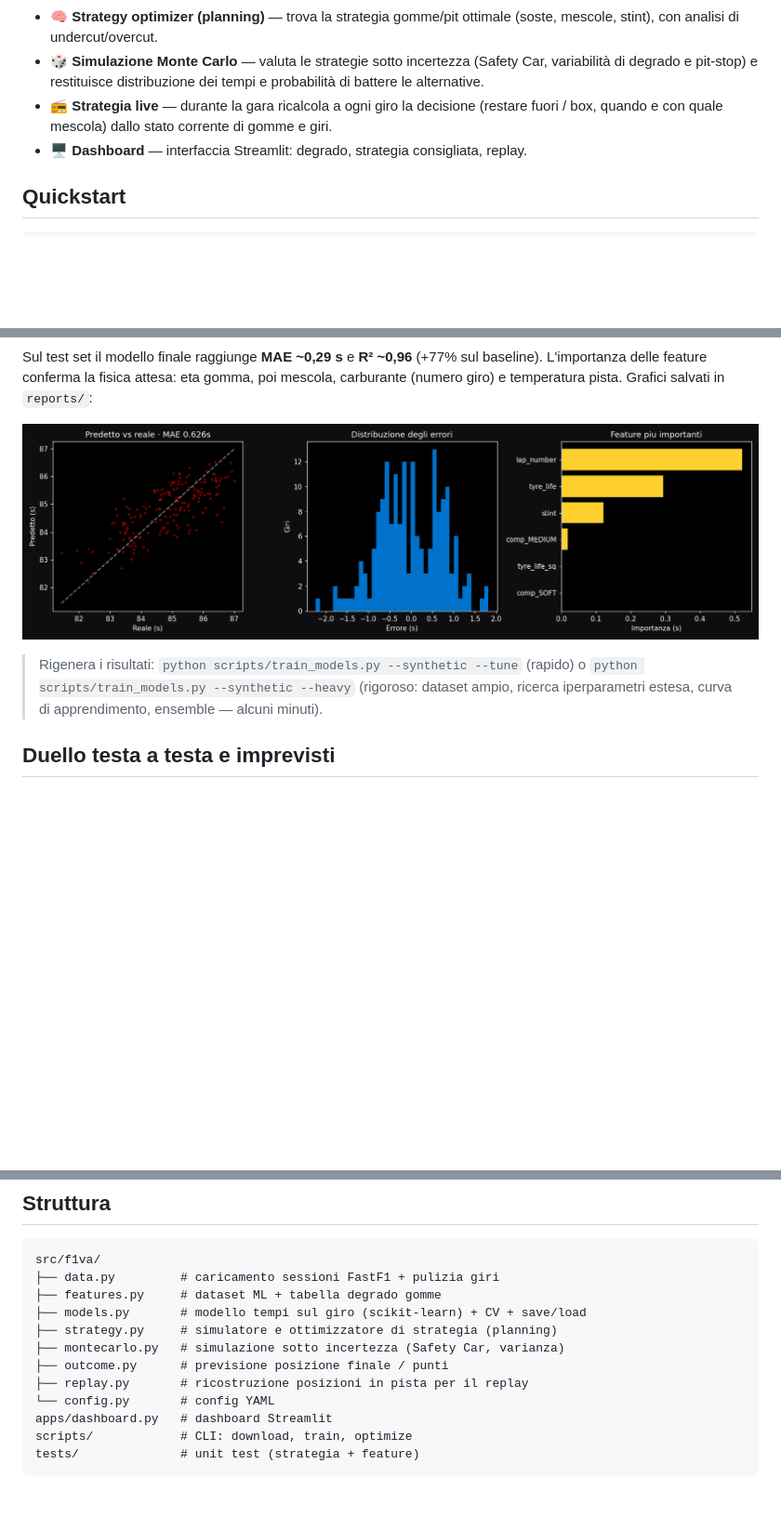
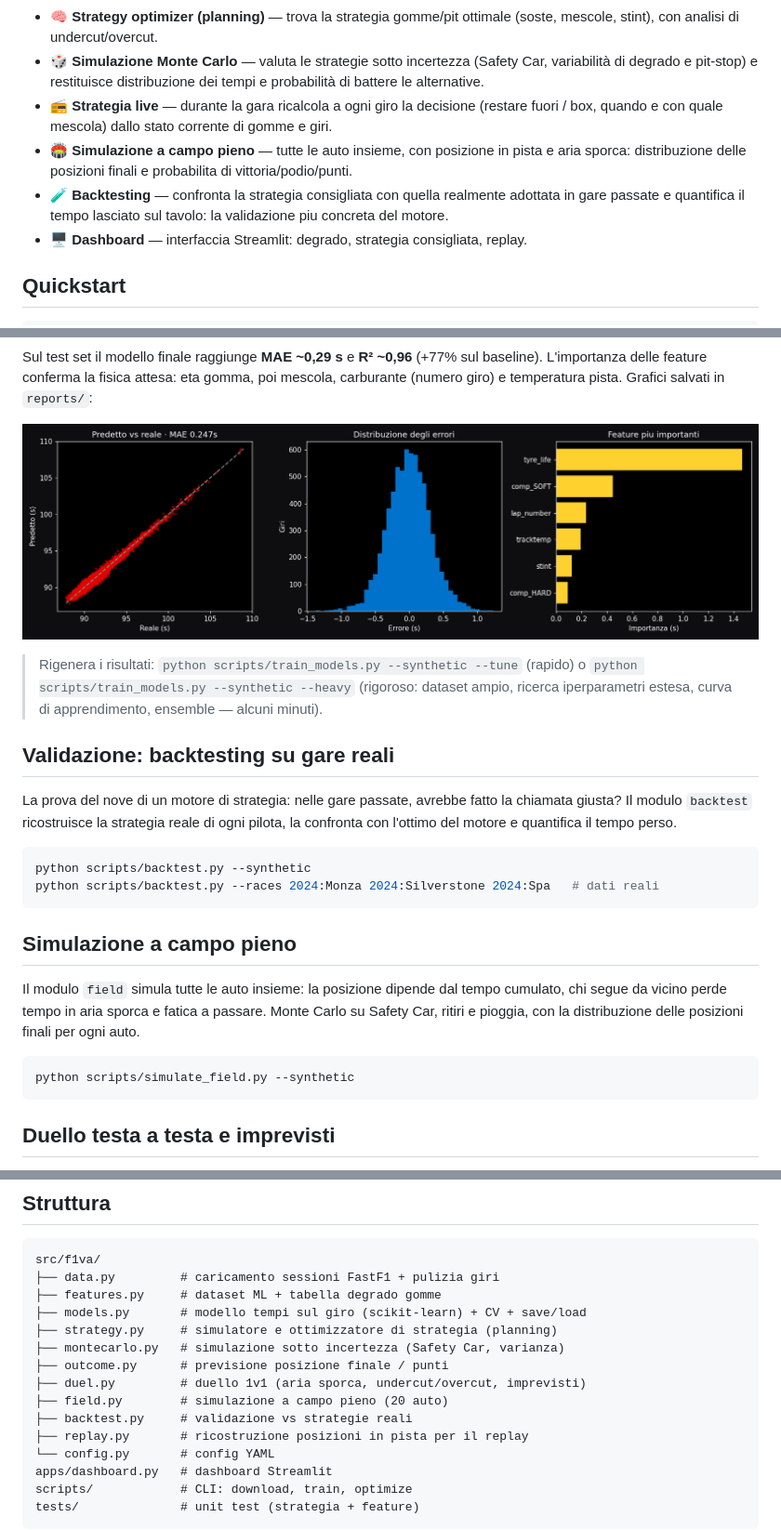
Before and after one commit to emanuele-clc/f1-vision-analytics, a Markdown page: README.md, 3 parts joined by grey strips. Shown at 93% size. Drawn GitHub-style; pictures changed too: reports/laptime_model_eval.png; blank space fills up the shorter version.

Commit message:
Add real-race backtester and full-field race simulation

````diff
--- a/README.md
+++ b/README.md
@@ -21,6 +21,10 @@ a partire dalla telemetria ufficiale (FastF1). Nessun video: tutto guidato dai d
   degrado e pit-stop) e restituisce distribuzione dei tempi e probabilità di battere le alternative.
 - 📻 **Strategia live** — durante la gara ricalcola a ogni giro la decisione (restare fuori / box,
   quando e con quale mescola) dallo stato corrente di gomme e giri.
+- 🏟️ **Simulazione a campo pieno** — tutte le auto insieme, con posizione in pista e aria sporca:
+  distribuzione delle posizioni finali e probabilita di vittoria/podio/punti.
+- 🧪 **Backtesting** — confronta la strategia consigliata con quella realmente adottata in gare
+  passate e quantifica il tempo lasciato sul tavolo: la validazione piu concreta del motore.
 - 🖥️ **Dashboard** — interfaccia Streamlit: degrado, strategia consigliata, replay.
 
 ## Quickstart
@@ -63,6 +67,27 @@ L'importanza delle feature conferma la fisica attesa: eta gomma, poi mescola, ca
 > `python scripts/train_models.py --synthetic --heavy` (rigoroso: dataset ampio, ricerca
 > iperparametri estesa, curva di apprendimento, ensemble — alcuni minuti).
 
+## Validazione: backtesting su gare reali
+
+La prova del nove di un motore di strategia: nelle gare passate, avrebbe fatto la chiamata giusta?
+Il modulo `backtest` ricostruisce la strategia reale di ogni pilota, la confronta con l'ottimo del
+motore e quantifica il tempo perso.
+
+```bash
+python scripts/backtest.py --synthetic
+python scripts/backtest.py --races 2024:Monza 2024:Silverstone 2024:Spa   # dati reali
+```
+
+## Simulazione a campo pieno
+
+Il modulo `field` simula tutte le auto insieme: la posizione dipende dal tempo cumulato, chi segue
+da vicino perde tempo in aria sporca e fatica a passare. Monte Carlo su Safety Car, ritiri e pioggia,
+con la distribuzione delle posizioni finali per ogni auto.
+
+```bash
+python scripts/simulate_field.py --synthetic
+```
+
 ## Duello testa a testa e imprevisti
 
 Oltre alla strategia in solitaria, il modulo `duel` simula un **confronto diretto con un rivale**
@@ -103,6 +128,9 @@ src/f1va/
 ├── strategy.py     # simulatore e ottimizzatore di strategia (planning)
 ├── montecarlo.py   # simulazione sotto incertezza (Safety Car, varianza)
 ├── outcome.py      # previsione posizione finale / punti
+├── duel.py         # duello 1v1 (aria sporca, undercut/overcut, imprevisti)
+├── field.py        # simulazione a campo pieno (20 auto)
+├── backtest.py     # validazione vs strategie reali
 ├── replay.py       # ricostruzione posizioni in pista per il replay
 └── config.py       # config YAML
 apps/dashboard.py   # dashboard Streamlit
````
Also changed, not shown: reports/backtest.png (added), reports/learning_curve.png, 7 other files.
